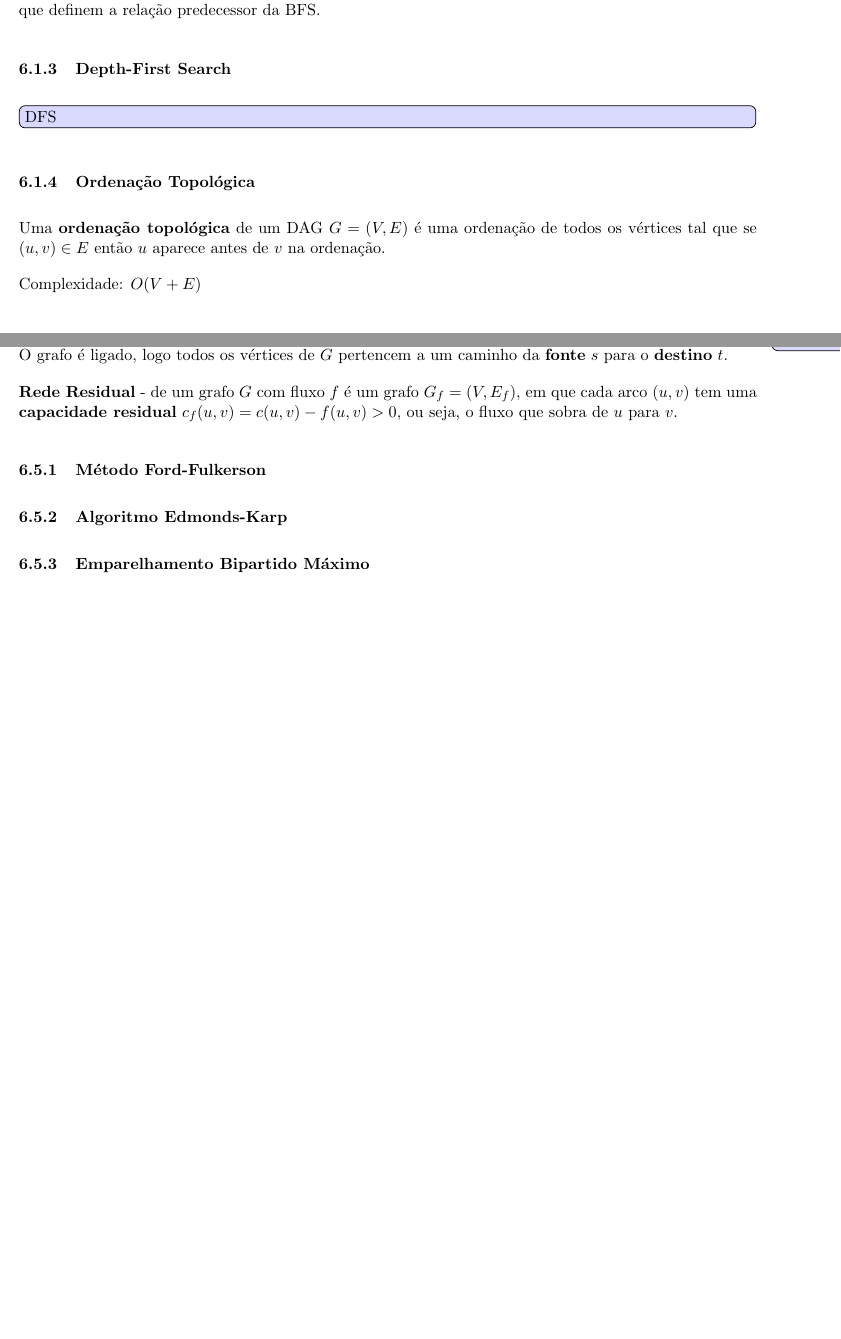
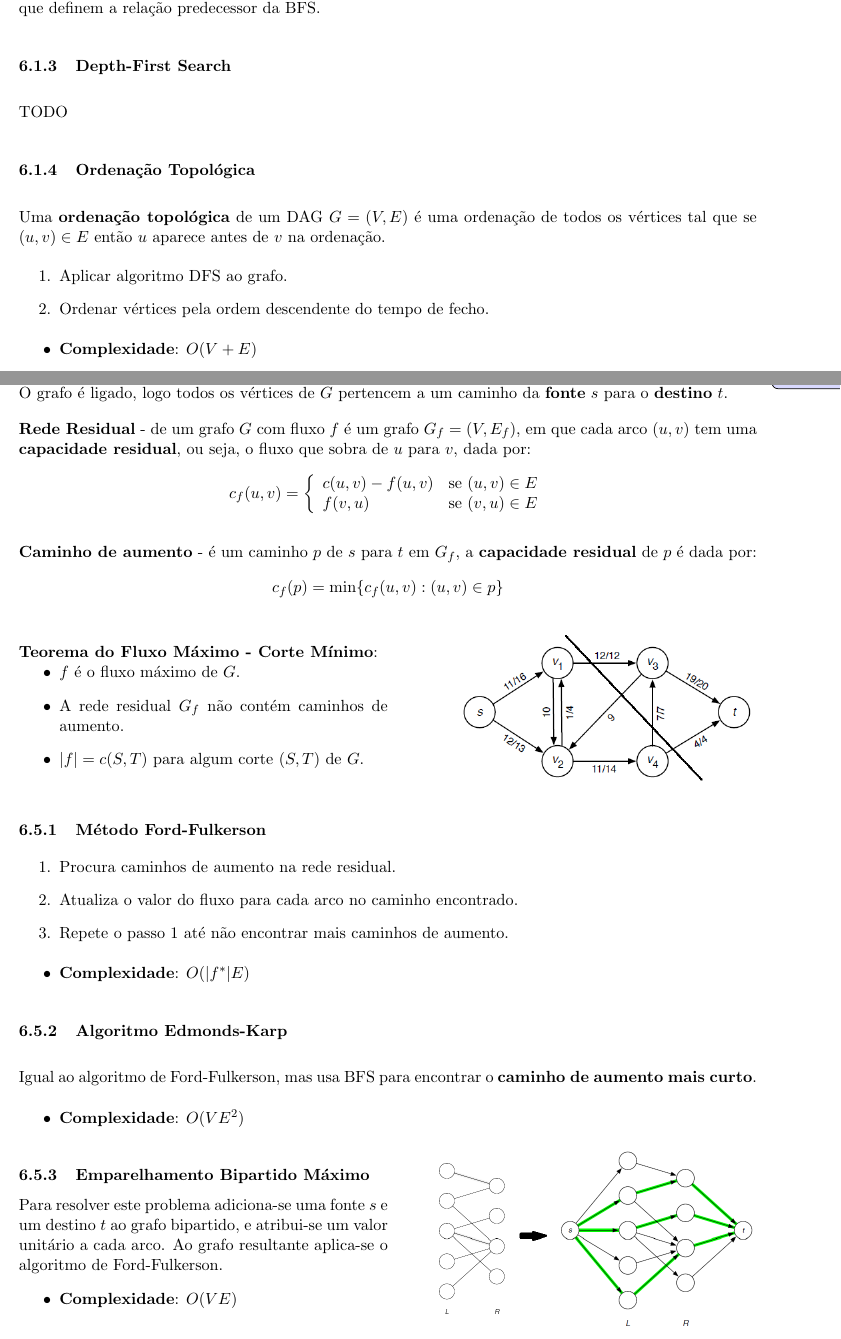
Before and after one commit to Rafael-R/summaries, a LaTeX thesis (Análise e Síntese de Algoritmos/summary.tex): two parts of pages 10 and 14 of 17, joined at a grey line, cut so that both start at the same text, the shorter picture padded with empty space. Compiled offline with pdfLaTeX.

Commit message:
update exame 1 asa

```diff
--- a/Análise e Síntese de Algoritmos/summary.tex
+++ b/Análise e Síntese de Algoritmos/summary.tex
@@ -344,7 +344,7 @@ atingíveis a partir de $s$.
 
 \subsubsection{Depth-First Search}
 
-\todo[inline]{DFS}
+TODO
 
 \subsubsection{Ordenação Topológica}
 
@@ -352,7 +352,14 @@ Uma \textbf{ordenação topológica} de um DAG $G = (V,E)$ é uma ordenação de
 todos os vértices tal que se $(u,v) \in E$ então $u$ aparece antes de $v$ na
 ordenação.
 
-Complexidade: $O(V+E)$
+\begin{enumerate}[topsep=0pt]
+    \item Aplicar algoritmo DFS ao grafo.
+    \item Ordenar vértices pela ordem descendente do tempo de fecho.
+\end{enumerate}
+\begin{itemize}[topsep=0pt]
+    \item \textbf{Complexidade}: $O(V+E)$
+\end{itemize}
+
 
 \subsubsection{Componentes Fortemente Ligados}
 
@@ -484,19 +491,58 @@ O algoritmo de Johnson combina os algoritmos de Dijkstra e de Bellman-Ford, para
 
 \textbf{Rede de Fluxo} - é um grafo $G=(V,E)$ dirigido, em que cada arco $(u,v)$ tem capacidade $c(u,v) \ge 0$. O grafo é ligado, logo todos os vértices de $G$ pertencem a um caminho da \textbf{fonte} $s$ para o \textbf{destino} $t$.
 
-\textbf{Rede Residual} - de um grafo $G$ com fluxo $f$ é um grafo $G_f=(V,E_f)$, em que cada arco $(u,v)$ tem uma \textbf{capacidade residual} $c_f(u,v)=c(u,v)-f(u,v)>0$, ou seja, o fluxo que sobra de $u$ para $v$.
+\textbf{Rede Residual} - de um grafo $G$ com fluxo $f$ é um grafo $G_f=(V,E_f)$, em que cada arco $(u,v)$ tem uma \textbf{capacidade residual}, ou seja, o fluxo que sobra de $u$ para $v$, dada por:
+\begin{equation*}
+    c_f(u,v)=\twopartdef{c(u,v)-f(u,v)}{(u,v) \in E}
+    {f(v,u)}{(v,u) \in E}
+\end{equation*}
+
+\textbf{Caminho de aumento} - é um caminho $p$ de $s$ para $t$ em $G_f$, a \textbf{capacidade residual} de $p$ é dada por:
+\begin{equation*}
+    c_f(p)=\min\{c_f(u,v): (u, v)\in p\}
+\end{equation*}
+
+\begin{minipage}{0.50\textwidth}
+    \textbf{Teorema do Fluxo Máximo - Corte Mínimo}:
+    \begin{itemize}[topsep=0pt]
+        \item $f$ é o fluxo máximo de $G$.
+        \item A rede residual $G_f$ não contém caminhos de aumento.
+        \item $|f| = c(S,T)$ para algum corte $(S,T)$ de $G$.
+    \end{itemize}
+\end{minipage}
+\begin{minipage}{0.49\textwidth}
+    \includegraphics[scale=0.6,right]{max_flow_min_cut.png}
+\end{minipage}
 
 \subsubsection{Método Ford-Fulkerson}
 
-
+\begin{enumerate}
+    \item Procura caminhos de aumento na rede residual.
+    \item Atualiza o valor do fluxo para cada arco no caminho encontrado.
+    \item Repete o passo 1 até não encontrar mais caminhos de aumento.
+\end{enumerate}
+\begin{itemize}[topsep=0pt]
+    \item \textbf{Complexidade}: $O(|f^*|E)$
+\end{itemize}
 
 \subsubsection{Algoritmo Edmonds-Karp}
 
+Igual ao algoritmo de Ford-Fulkerson, mas usa BFS para encontrar o \textbf{caminho de aumento mais curto}.
 
+\begin{itemize}[topsep=0pt]
+    \item \textbf{Complexidade}: $O(VE^2)$
+\end{itemize}
 
-\subsubsection{Emparelhamento Bipartido Máximo}
-
-
+\begin{minipage}{0.5\textwidth}
+    \subsubsection{Emparelhamento Bipartido Máximo}
+    Para resolver este problema adiciona-se uma fonte $s$ e um destino $t$ ao grafo bipartido, e atribui-se um valor unitário a cada arco. Ao grafo resultante aplica-se o algoritmo de Ford-Fulkerson.
+    \begin{itemize}
+        \item \textbf{Complexidade}: $O(VE)$
+    \end{itemize}
+\end{minipage}
+\begin{minipage}{0.49\textwidth}
+    \includegraphics[scale=0.45,right]{maximum_bipartite_matching.png}
+\end{minipage}
 
 \newpage
 
```
Also changed, not shown: Análise e Síntese de Algoritmos/images/max_flow_min_cut.png (added), Análise e Síntese de Algoritmos/images/maximum_bipartite_matching.png (added), Análise e Síntese de Algoritmos/summary.pdf, Análise e Síntese de Algoritmos/summary.tex (2 more changed lines), 1 other file.
